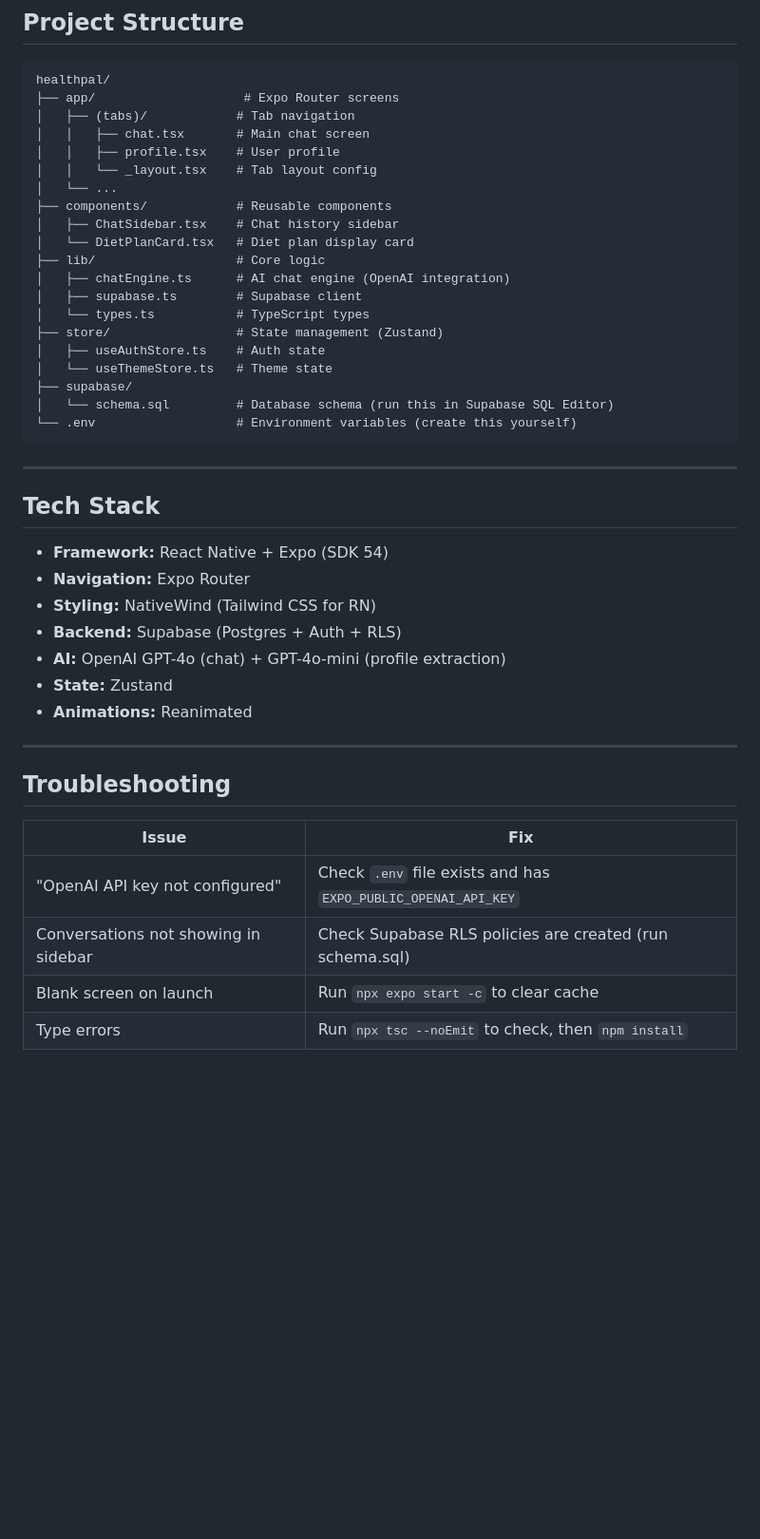
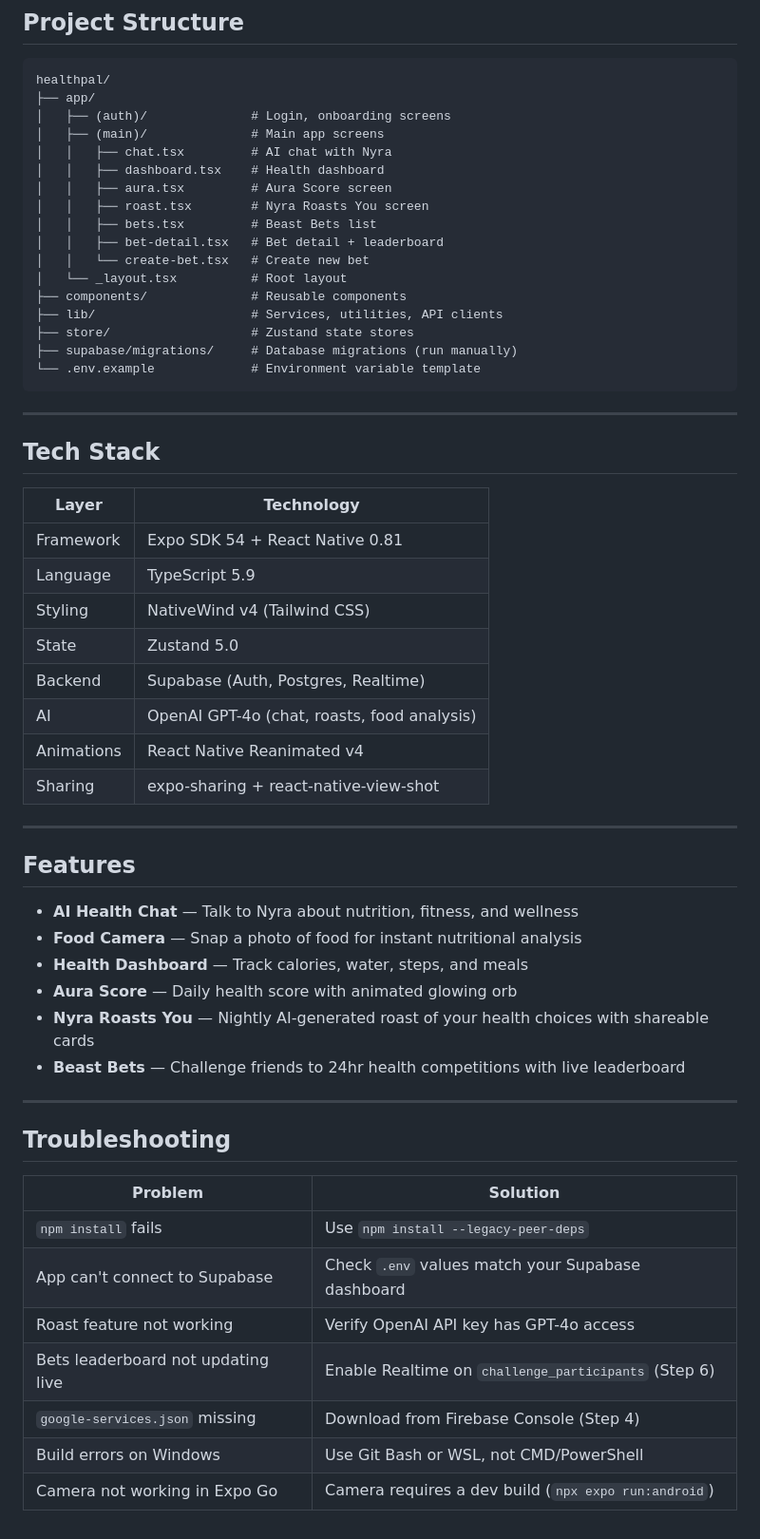
Before and after one commit to raydoescode69/healthpal, a Markdown page: SETUP.md, the part around one of its changes. Shown at 95% size. Drawn GitHub-style; blank space fills up the shorter version.

Commit message:
Add detailed setup guide for cloning to new machines
Co-Authored-By: Claude Opus 4.6 <noreply@anthropic.com>

````diff
--- a/SETUP.md
+++ b/SETUP.md
@@ -95,46 +207,60 @@ npx expo start -c
 
 ```
 healthpal/
-├── app/                    # Expo Router screens
-│   ├── (tabs)/            # Tab navigation
-│   │   ├── chat.tsx       # Main chat screen
-│   │   ├── profile.tsx    # User profile
-│   │   └── _layout.tsx    # Tab layout config
-│   └── ...
-├── components/            # Reusable components
-│   ├── ChatSidebar.tsx    # Chat history sidebar
-│   └── DietPlanCard.tsx   # Diet plan display card
-├── lib/                   # Core logic
-│   ├── chatEngine.ts      # AI chat engine (OpenAI integration)
-│   ├── supabase.ts        # Supabase client
-│   └── types.ts           # TypeScript types
-├── store/                 # State management (Zustand)
-│   ├── useAuthStore.ts    # Auth state
-│   └── useThemeStore.ts   # Theme state
-├── supabase/
-│   └── schema.sql         # Database schema (run this in Supabase SQL Editor)
-└── .env                   # Environment variables (create this yourself)
+├── app/
+│   ├── (auth)/              # Login, onboarding screens
+│   ├── (main)/              # Main app screens
+│   │   ├── chat.tsx         # AI chat with Nyra
+│   │   ├── dashboard.tsx    # Health dashboard
+│   │   ├── aura.tsx         # Aura Score screen
+│   │   ├── roast.tsx        # Nyra Roasts You screen
+│   │   ├── bets.tsx         # Beast Bets list
+│   │   ├── bet-detail.tsx   # Bet detail + leaderboard
+│   │   └── create-bet.tsx   # Create new bet
+│   └── _layout.tsx          # Root layout
+├── components/              # Reusable components
+├── lib/                     # Services, utilities, API clients
+├── store/                   # Zustand state stores
+├── supabase/migrations/     # Database migrations (run manually)
+└── .env.example             # Environment variable template
 ```
 
 ---
 
 ## Tech Stack
 
-- **Framework:** React Native + Expo (SDK 54)
-- **Navigation:** Expo Router
-- **Styling:** NativeWind (Tailwind CSS for RN)
-- **Backend:** Supabase (Postgres + Auth + RLS)
-- **AI:** OpenAI GPT-4o (chat) + GPT-4o-mini (profile extraction)
-- **State:** Zustand
-- **Animations:** Reanimated
+| Layer | Technology |
+|-------|-----------|
+| Framework | Expo SDK 54 + React Native 0.81 |
+| Language | TypeScript 5.9 |
+| Styling | NativeWind v4 (Tailwind CSS) |
+| State | Zustand 5.0 |
+| Backend | Supabase (Auth, Postgres, Realtime) |
+| AI | OpenAI GPT-4o (chat, roasts, food analysis) |
+| Animations | React Native Reanimated v4 |
+| Sharing | expo-sharing + react-native-view-shot |
+
+---
+
+## Features
+
+- **AI Health Chat** — Talk to Nyra about nutrition, fitness, and wellness
+- **Food Camera** — Snap a photo of food for instant nutritional analysis
+- **Health Dashboard** — Track calories, water, steps, and meals
+- **Aura Score** — Daily health score with animated glowing orb
+- **Nyra Roasts You** — Nightly AI-generated roast of your health choices with shareable cards
+- **Beast Bets** — Challenge friends to 24hr health competitions with live leaderboard
 
 ---
 
 ## Troubleshooting
 
-| Issue | Fix |
-|-------|-----|
-| "OpenAI API key not configured" | Check `.env` file exists and has `EXPO_PUBLIC_OPENAI_API_KEY` |
-| Conversations not showing in sidebar | Check Supabase RLS policies are created (run schema.sql) |
-| Blank screen on launch | Run `npx expo start -c` to clear cache |
-| Type errors | Run `npx tsc --noEmit` to check, then `npm install` |
+| Problem | Solution |
+|---------|----------|
+| `npm install` fails | Use `npm install --legacy-peer-deps` |
+| App can't connect to Supabase | Check `.env` values match your Supabase dashboard |
+| Roast feature not working | Verify OpenAI API key has GPT-4o access |
+| Bets leaderboard not updating live | Enable Realtime on `challenge_participants` (Step 6) |
+| `google-services.json` missing | Download from Firebase Console (Step 4) |
+| Build errors on Windows | Use Git Bash or WSL, not CMD/PowerShell |
+| Camera not working in Expo Go | Camera requires a dev build (`npx expo run:android`) |
````
Also changed, not shown: other parts of SETUP.md (+172 -60 lines).
